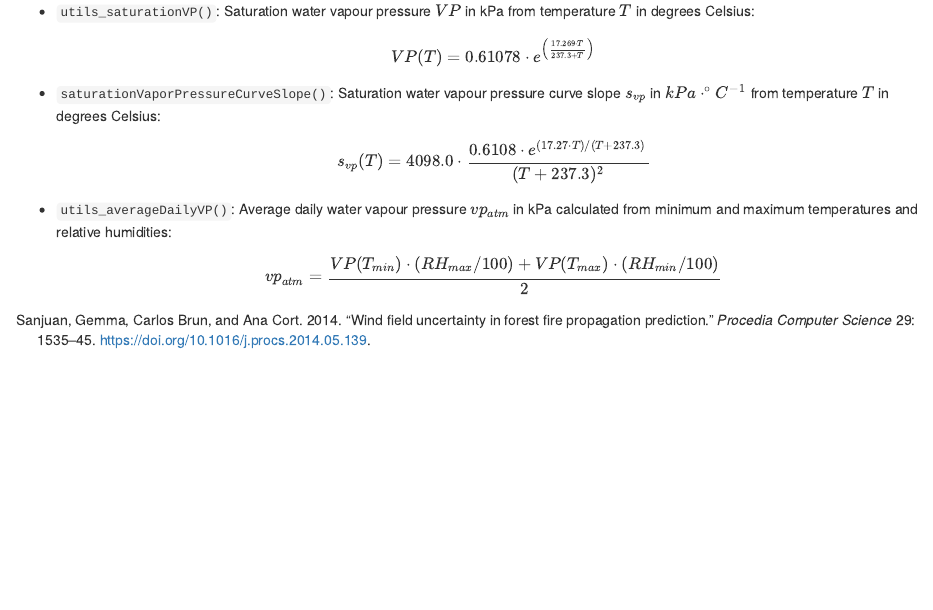
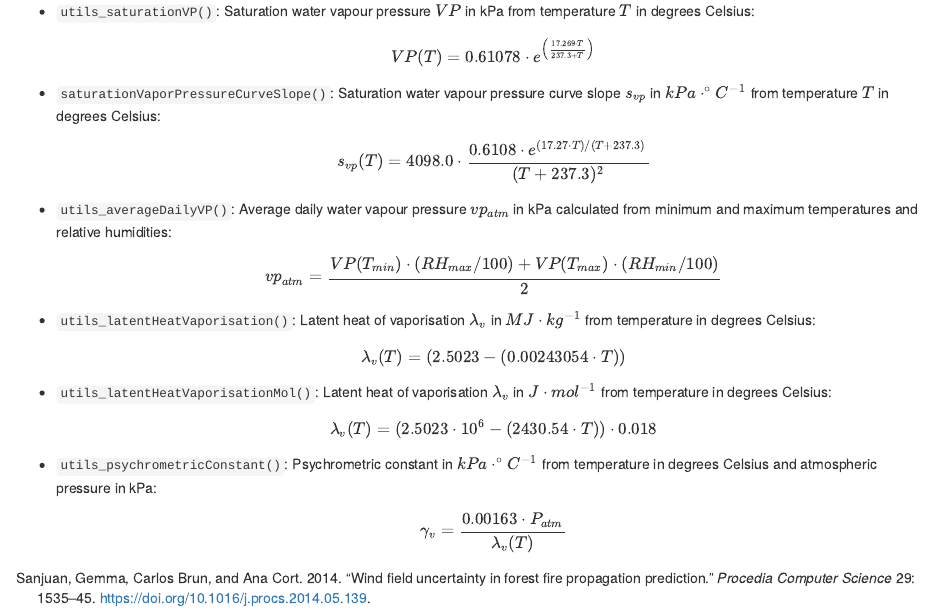
Before and after one commit to emf-creaf/meteolandbook, an R Markdown document (07-Miscellaneous.Rmd): the page in a window 1100 px wide, from 1520 px down. Rendered offline with R 4.5, knitr and Pandoc, with nearby package versions; drawn as R Markdown's standard HTML page in place of the format the file asks for.

Commit message:
miscellaneous functions

```diff
--- a/07-Miscellaneous.Rmd
+++ b/07-Miscellaneous.Rmd
@@ -60,3 +60,15 @@ s_{vp}(T) = 4098.0 \cdot \frac{0.6108 \cdot e^{(17.27 \cdot T)/(T + 237.3)}}{(T
 \begin{equation}
 vp_{atm} = \frac{VP(T_{min}) \cdot (RH_{max}/100) + VP(T_{max}) \cdot (RH_{min}/100)}{2}
 \end{equation}
++ `utils_latentHeatVaporisation()`: Latent heat of vaporisation $\lambda_v$ in $MJ·kg^{-1}$ from temperature in degrees Celsius:
+\begin{equation}
+\lambda_v(T) = (2.5023-(0.00243054 \cdot T))
+\end{equation}
++ `utils_latentHeatVaporisationMol()`: Latent heat of vaporisation $\lambda_v$ in $J·mol^{-1}$ from temperature in degrees Celsius:
+\begin{equation}
+\lambda_v(T) = (2.5023\cdot 10^6-(2430.54\cdot T))\cdot 0.018
+\end{equation}
++ `utils_psychrometricConstant()`:  Psychrometric constant in $kPa· ^\circ C^{-1}$ from temperature in degrees Celsius and atmospheric pressure in kPa:
+\begin{equation}
+\gamma_v = \frac{0.00163 \cdot P_{atm}}{\lambda_v(T)}
+\end{equation}
```
